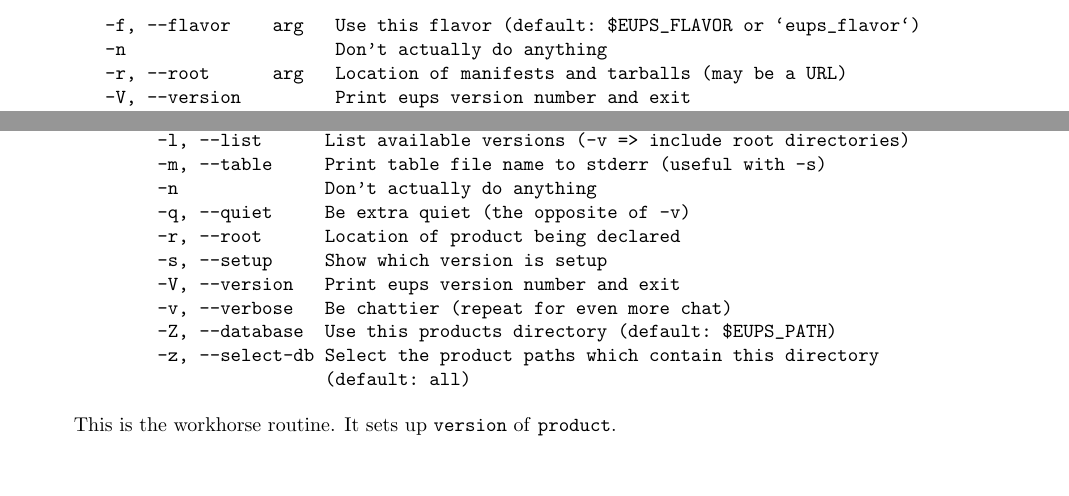
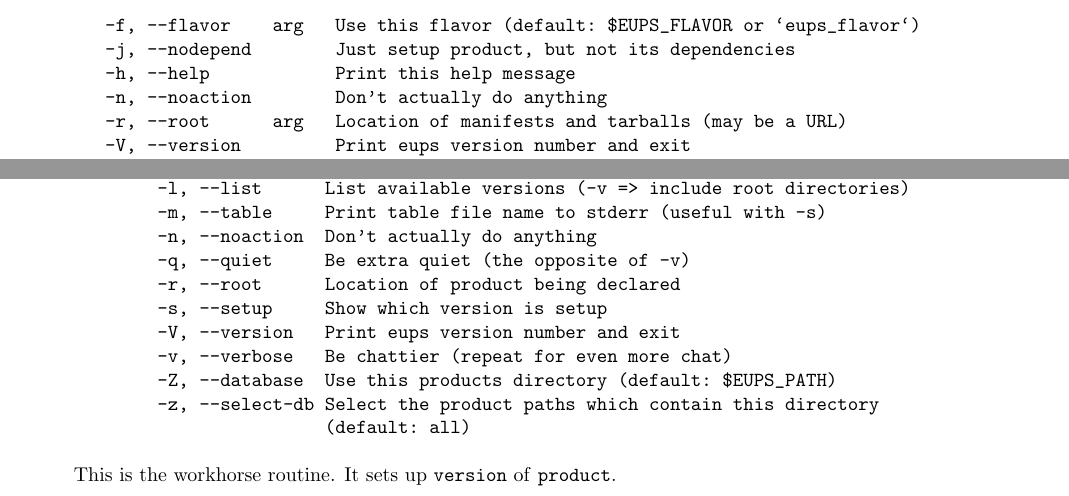
Before and after one commit to RobertLuptonTheGood/eups, a LaTeX document (doc/eups.tex): two parts of pages 7 and 8 of 12, joined at a grey line, cut so that both start at the same text, the shorter picture padded with empty space. Compiled offline with pdfLaTeX.

Commit message:
Support --nodepend; add --noaction as alias for -n

```diff
--- a/doc/eups.tex
+++ b/doc/eups.tex
@@ -456,7 +456,9 @@
    -c, --create          Create a package for distribution
    -F, --force           Force requested behaviour (e.g. redeclare a product)
    -f, --flavor    arg   Use this flavor (default: $EUPS_FLAVOR or `eups_flavor`)
-   -n                    Don't actually do anything
+   -j, --nodepend        Just setup product, but not its dependencies
+   -h, --help            Print this help message
+   -n, --noaction        Don't actually do anything
    -r, --root      arg   Location of manifests and tarballs (may be a URL)
    -V, --version         Print eups version number and exit
    -v, --verbose         Be chattier (repeat for even more chat)
@@ -567,7 +569,7 @@
         -f, --flavor    Use this flavor (default: `eups\_flavor` or $EUPS_FLAVOR)
         -l, --list      List available versions (-v => include root directories)
         -m, --table     Print table file name to stderr (useful with -s)
-        -n              Don't actually do anything
+        -n, --noaction  Don't actually do anything
         -q, --quiet     Be extra quiet (the opposite of -v)
         -r, --root      Location of product being declared
         -s, --setup     Show which version is setup
```
Also changed, not shown: 3 other files.
